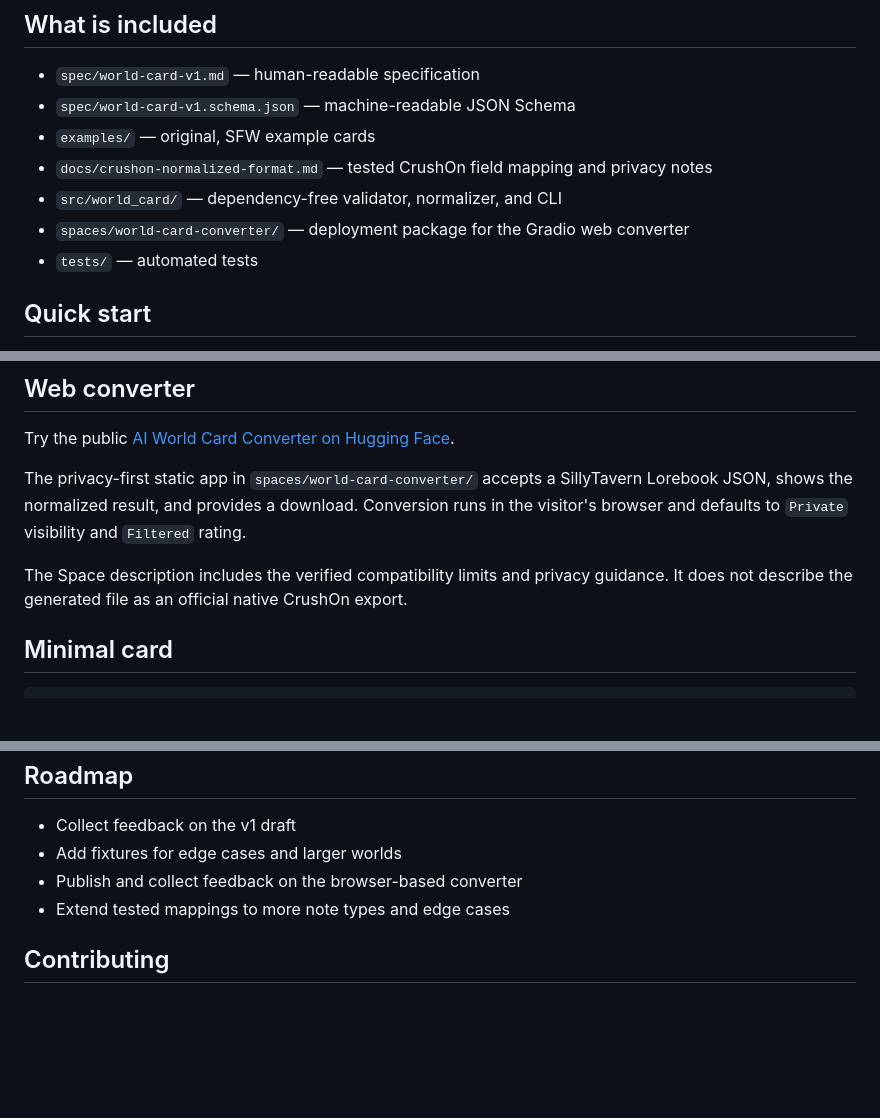
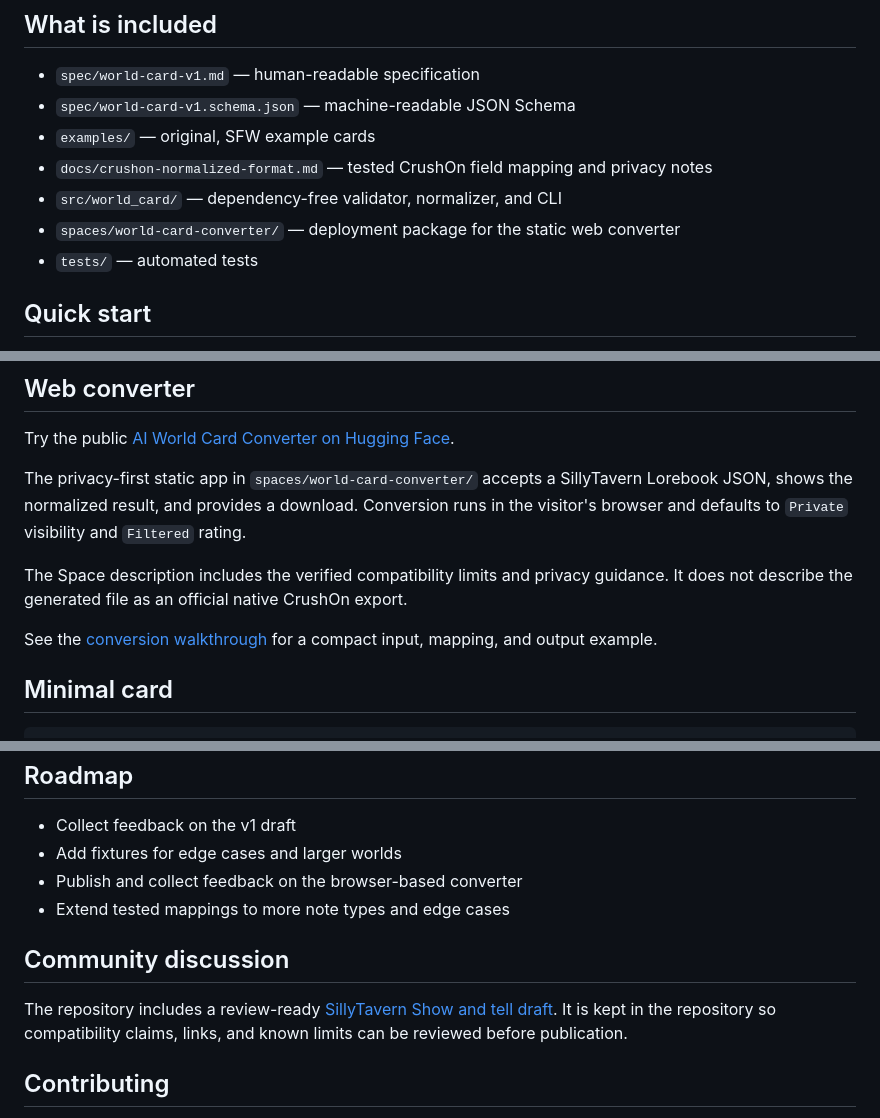
Before and after one commit to CrushOnAI/world-card, a Markdown page: README.md, 3 parts joined by grey strips. Drawn GitHub-style; blank space fills up the shorter version.

Commit message:
Add conversion example and community draft

```diff
--- a/README.md
+++ b/README.md
@@ -13,7 +13,7 @@ World Card is designed to make structured worldbuilding data easier to validate,
 - `examples/` — original, SFW example cards
 - `docs/crushon-normalized-format.md` — tested CrushOn field mapping and privacy notes
 - `src/world_card/` — dependency-free validator, normalizer, and CLI
-- `spaces/world-card-converter/` — deployment package for the Gradio web converter
+- `spaces/world-card-converter/` — deployment package for the static web converter
 - `tests/` — automated tests
 
 ## Quick start
@@ -46,6 +46,9 @@ the visitor's browser and defaults to `Private` visibility and `Filtered` rating
 
 The Space description includes the verified compatibility limits and privacy guidance.
 It does not describe the generated file as an official native CrushOn export.
+
+See the [conversion walkthrough](docs/conversion-example.md) for a compact input,
+mapping, and output example.
 
 ## Minimal card
 
@@ -100,6 +103,13 @@ Important limits:
 - Publish and collect feedback on the browser-based converter
 - Extend tested mappings to more note types and edge cases
 
+## Community discussion
+
+The repository includes a review-ready
+[SillyTavern Show and tell draft](docs/community/sillytavern-show-and-tell.md). It is
+kept in the repository so compatibility claims, links, and known limits can be reviewed
+before publication.
+
 ## Contributing
 
 Issues and pull requests are welcome. See [CONTRIBUTING.md](CONTRIBUTING.md) before proposing changes to the specification.
```
Also changed, not shown: docs/community/sillytavern-show-and-tell.md (added, +48 -0 lines), docs/conversion-example.md (added, +64 -0 lines).
